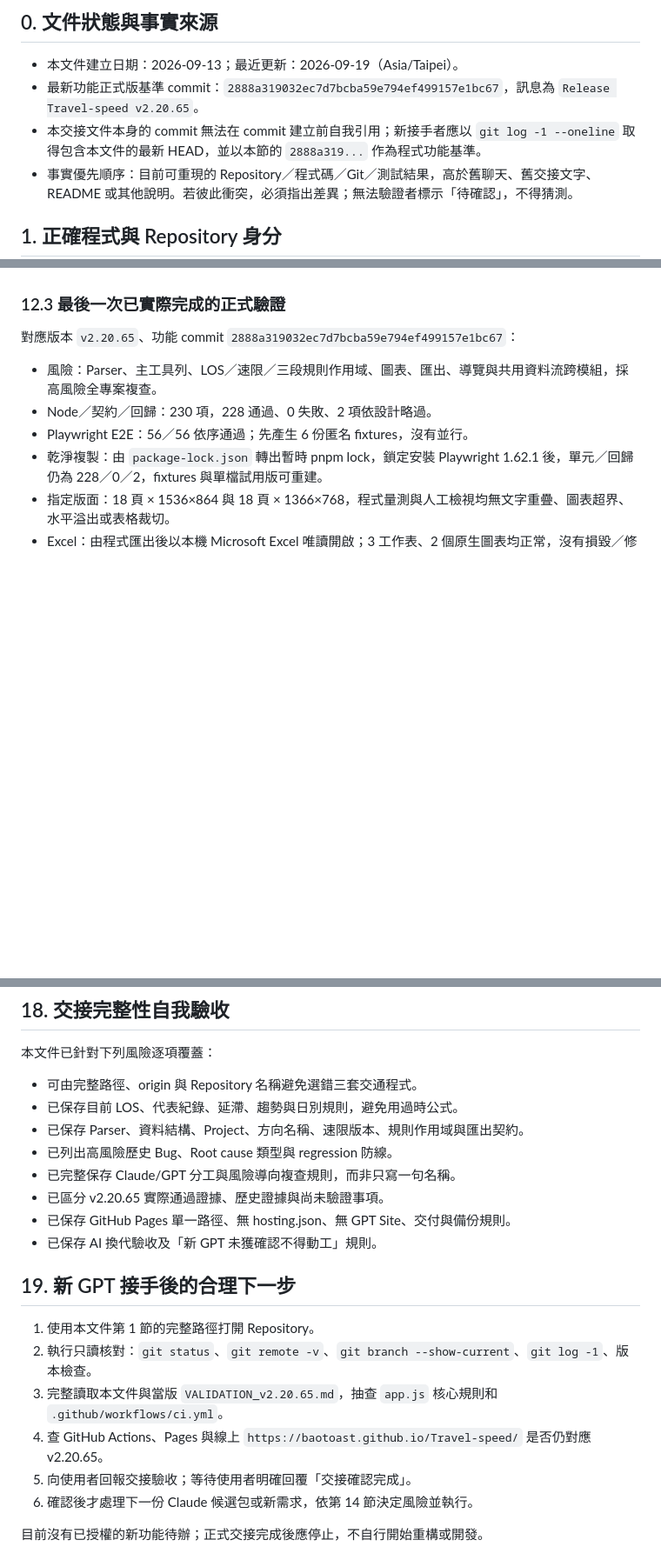
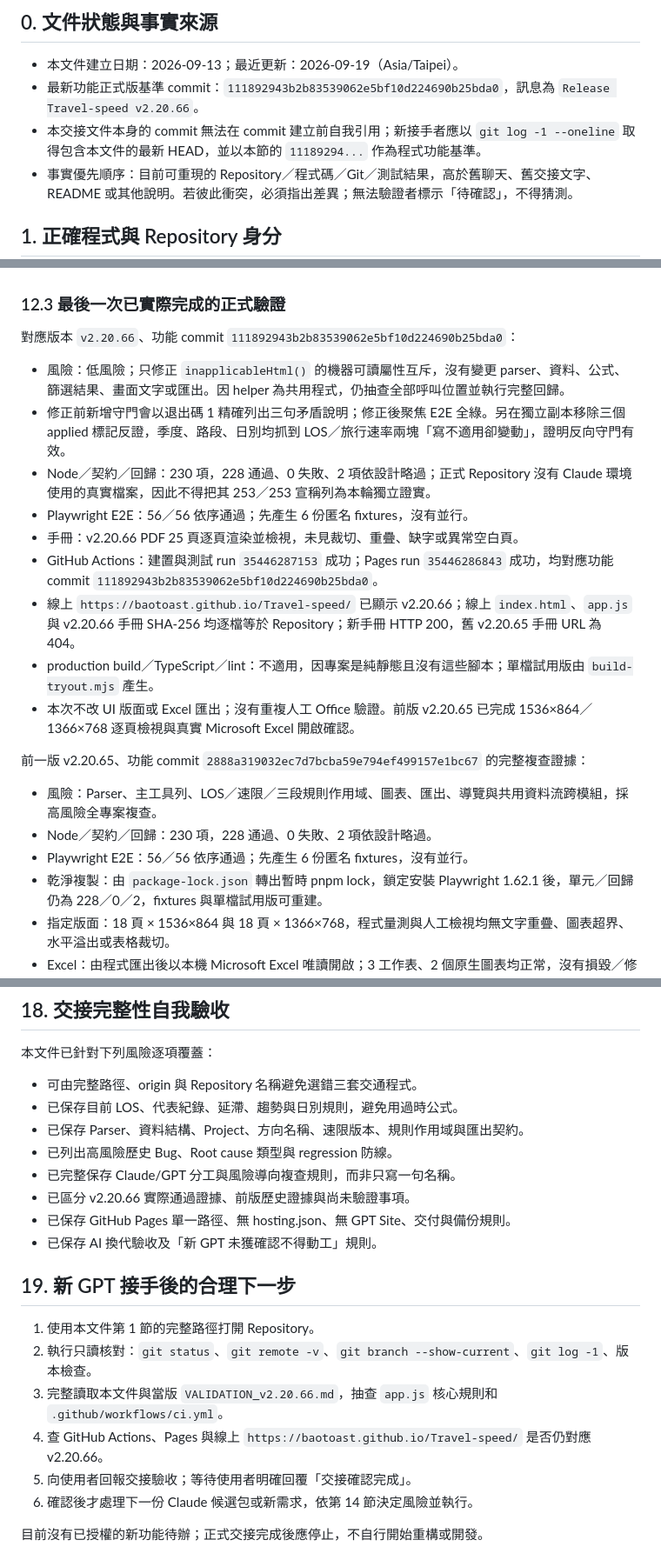
Before and after one commit to BaoToast/Travel-speed, a Markdown page: PROJECT_HANDOFF.md, 3 parts joined by grey strips. Shown at 87% size. Rendered like a GitHub page; blank space fills up the shorter version.

Commit message:
Document v2.20.66 release evidence

```diff
--- a/PROJECT_HANDOFF.md
+++ b/PROJECT_HANDOFF.md
@@ -5,8 +5,8 @@
 ## 0. 文件狀態與事實來源
 
 - 本文件建立日期：2026-09-13；最近更新：2026-09-19（Asia/Taipei）。
-- 最新功能正式版基準 commit：`2888a319032ec7d7bcba59e794ef499157e1bc67`，訊息為 `Release Travel-speed v2.20.65`。
-- 本交接文件本身的 commit 無法在 commit 建立前自我引用；新接手者應以 `git log -1 --oneline` 取得包含本文件的最新 HEAD，並以本節的 `2888a319...` 作為程式功能基準。
+- 最新功能正式版基準 commit：`111892943b2b83539062e5bf10d224690b25bda0`，訊息為 `Release Travel-speed v2.20.66`。
+- 本交接文件本身的 commit 無法在 commit 建立前自我引用；新接手者應以 `git log -1 --oneline` 取得包含本文件的最新 HEAD，並以本節的 `11189294...` 作為程式功能基準。
 - 事實優先順序：目前可重現的 Repository／程式碼／Git／測試結果，高於舊聊天、舊交接文字、README 或其他說明。若彼此衝突，必須指出差異；無法驗證者標示「待確認」，不得猜測。
 
 ## 1. 正確程式與 Repository 身分
@@ -324,7 +324,19 @@ node check-version.mjs
 
 ### 12.3 最後一次已實際完成的正式驗證
 
-對應版本 `v2.20.65`、功能 commit `2888a319032ec7d7bcba59e794ef499157e1bc67`：
+對應版本 `v2.20.66`、功能 commit `111892943b2b83539062e5bf10d224690b25bda0`：
+
+- 風險：低風險；只修正 `inapplicableHtml()` 的機器可讀屬性互斥，沒有變更 parser、資料、公式、篩選結果、畫面文字或匯出。因 helper 為共用程式，仍抽查全部呼叫位置並執行完整回歸。
+- 修正前新增守門會以退出碼 1 精確列出三句矛盾說明；修正後聚焦 E2E 全綠。另在獨立副本移除三個 applied 標記反證，季度、路段、日別均抓到 LOS／旅行速率兩塊「寫不適用卻變動」，證明反向守門有效。
+- Node／契約／回歸：230 項，228 通過、0 失敗、2 項依設計略過；正式 Repository 沒有 Claude 環境使用的真實檔案，因此不得把其 253／253 宣稱列為本輪獨立證實。
+- Playwright E2E：56／56 依序通過；先產生 6 份匿名 fixtures，沒有並行。
+- 手冊：v2.20.66 PDF 25 頁逐頁渲染並檢視，未見裁切、重疊、缺字或異常空白頁。
+- GitHub Actions：建置與測試 run `35446287153` 成功；Pages run `35446286843` 成功，均對應功能 commit `111892943b2b83539062e5bf10d224690b25bda0`。
+- 線上 `https://baotoast.github.io/Travel-speed/` 已顯示 v2.20.66；線上 `index.html`、`app.js` 與 v2.20.66 手冊 SHA-256 均逐檔等於 Repository；新手冊 HTTP 200，舊 v2.20.65 手冊 URL 為 404。
+- production build／TypeScript／lint：不適用，因專案是純靜態且沒有這些腳本；單檔試用版由 `build-tryout.mjs` 產生。
+- 本次不改 UI 版面或 Excel 匯出；沒有重複人工 Office 驗證。前版 v2.20.65 已完成 1536×864／1366×768 逐頁檢視與真實 Microsoft Excel 開啟確認。
+
+前一版 v2.20.65、功能 commit `2888a319032ec7d7bcba59e794ef499157e1bc67` 的完整複查證據：
 
 - 風險：Parser、主工具列、LOS／速限／三段規則作用域、圖表、匯出、導覽與共用資料流跨模組，採高風險全專案複查。
 - Node／契約／回歸：230 項，228 通過、0 失敗、2 項依設計略過。
@@ -447,7 +459,7 @@ GPT 不得因 Claude 宣稱「已完成／已測試」或只改某些檔案，
 - 已保存 Parser、資料結構、Project、方向名稱、速限版本、規則作用域與匯出契約。
 - 已列出高風險歷史 Bug、Root cause 類型與 regression 防線。
 - 已完整保存 Claude/GPT 分工與風險導向複查規則，而非只寫一句名稱。
-- 已區分 v2.20.65 實際通過證據、歷史證據與尚未驗證事項。
+- 已區分 v2.20.66 實際通過證據、前版歷史證據與尚未驗證事項。
 - 已保存 GitHub Pages 單一路徑、無 hosting.json、無 GPT Site、交付與備份規則。
 - 已保存 AI 換代驗收及「新 GPT 未獲確認不得動工」規則。
 
@@ -455,8 +467,8 @@ GPT 不得因 Claude 宣稱「已完成／已測試」或只改某些檔案，
 
 1. 使用本文件第 1 節的完整路徑打開 Repository。
 2. 執行只讀核對：`git status`、`git remote -v`、`git branch --show-current`、`git log -1`、版本檢查。
-3. 完整讀取本文件與當版 `VALIDATION_v2.20.65.md`，抽查 `app.js` 核心規則和 `.github/workflows/ci.yml`。
-4. 查 GitHub Actions、Pages 與線上 `https://baotoast.github.io/Travel-speed/` 是否仍對應 v2.20.65。
+3. 完整讀取本文件與當版 `VALIDATION_v2.20.66.md`，抽查 `app.js` 核心規則和 `.github/workflows/ci.yml`。
+4. 查 GitHub Actions、Pages 與線上 `https://baotoast.github.io/Travel-speed/` 是否仍對應 v2.20.66。
 5. 向使用者回報交接驗收；等待使用者明確回覆「交接確認完成」。
 6. 確認後才處理下一份 Claude 候選包或新需求，依第 14 節決定風險並執行。
 
```
Also changed, not shown: other parts of PROJECT_HANDOFF.md (+6 -6 lines), VALIDATION_v2.20.66.md (+3 -0 lines).
